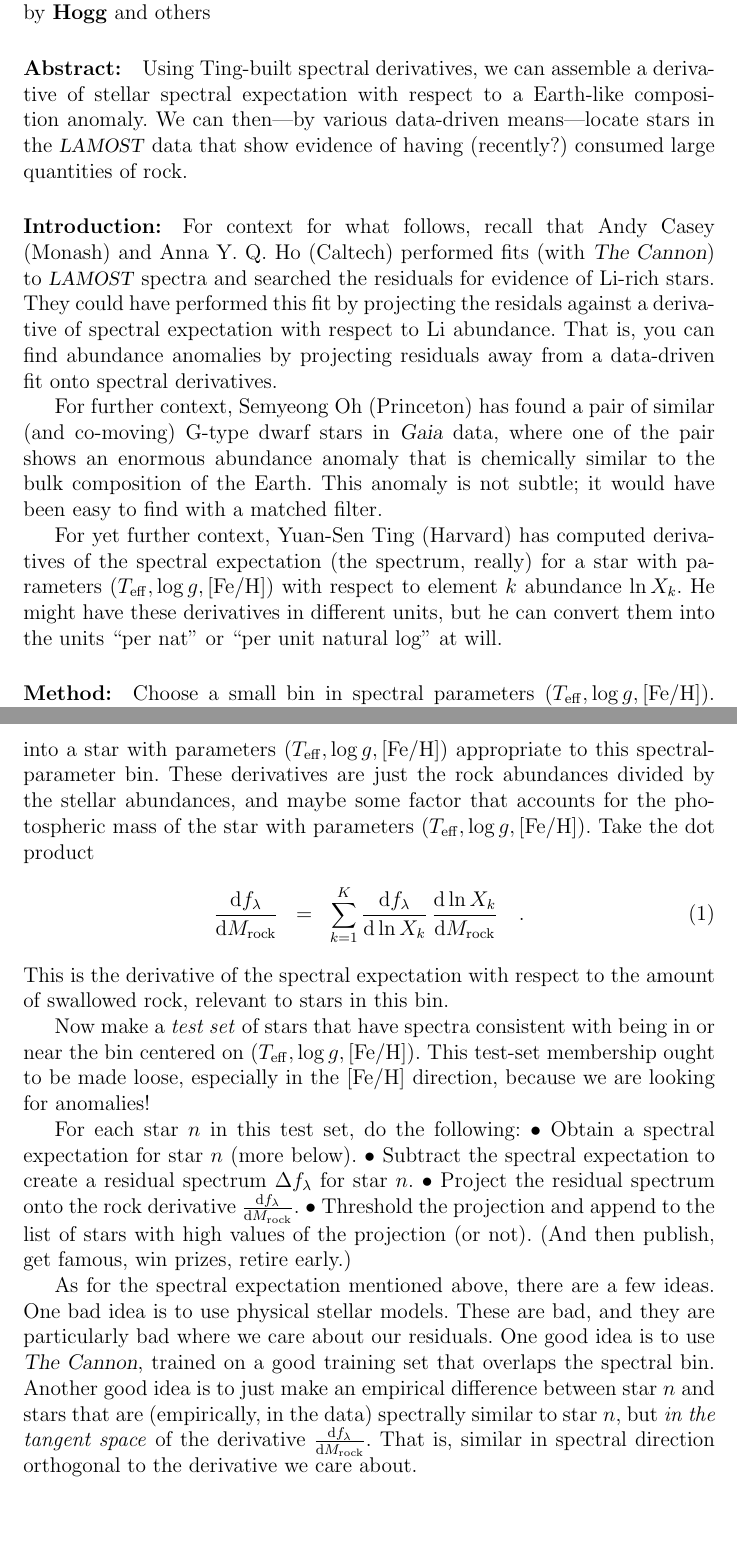
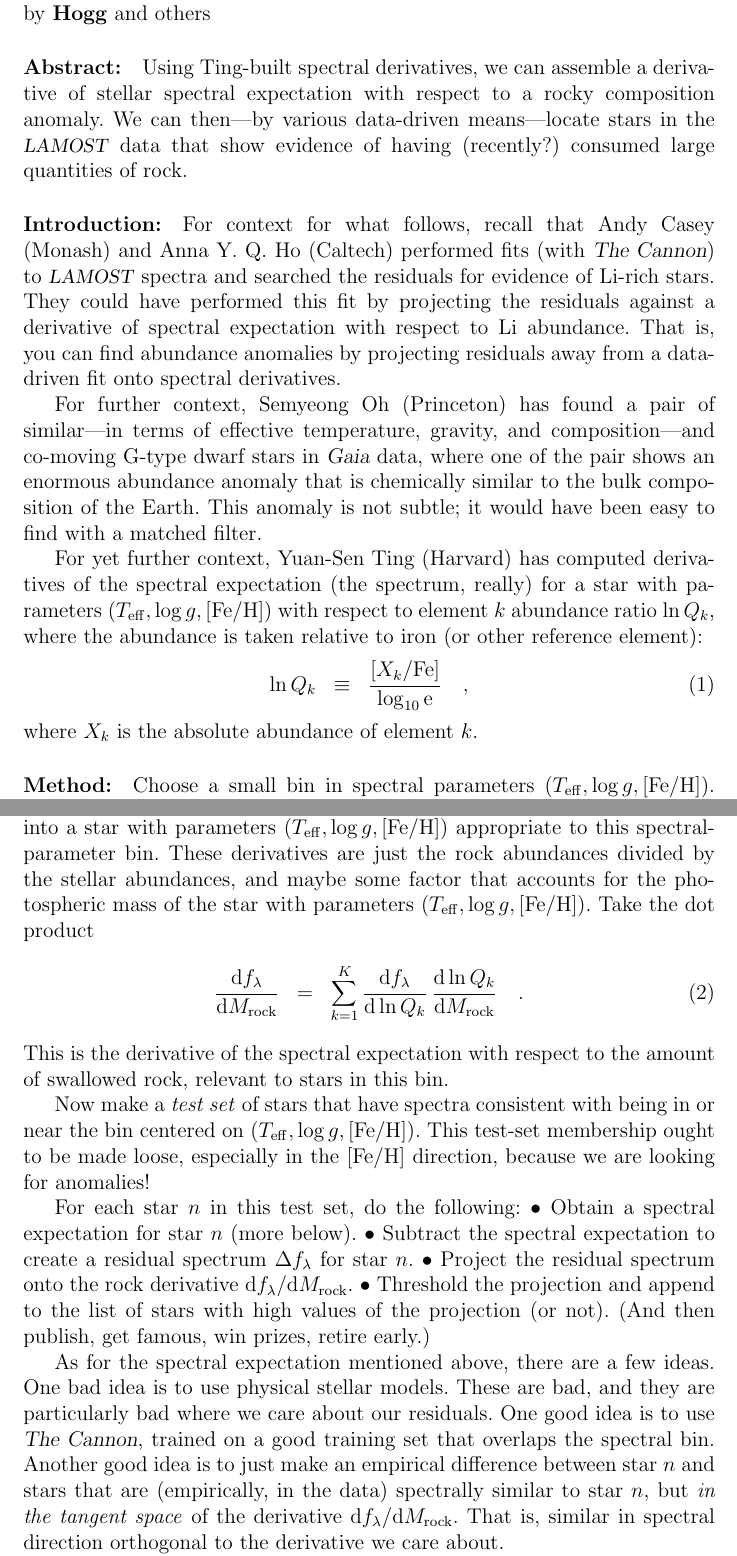
Before and after one commit to davidwhogg/Destroyer, a LaTeX document (notes/destroyer.tex): two parts of pages 1 and 2 of 2, joined at a grey line, cut so that both start at the same text, the shorter picture padded with empty space. Compiled offline with pdfLaTeX.

Commit message:
Anna and Rix changes

```diff
--- a/notes/destroyer.tex
+++ b/notes/destroyer.tex
@@ -6,6 +6,7 @@
 \newcommand{\TheCannon}{\project{The~Cannon}}
 \newcommand{\Gaia}{\project{Gaia}}
 
+\newcommand{\e}{\mathrm{e}}
 \newcommand{\dd}{\mathrm{d}}
 \newcommand{\teff}{T_{\mathrm{eff}}}
 \newcommand{\logg}{\log g}
@@ -23,7 +24,7 @@ by \textbf{Hogg} and others
 \paragraph{Abstract:}
 Using Ting-built spectral derivatives,
 we can assemble a derivative of stellar spectral expectation with respect
-to a Earth-like composition anomaly.
+to a rocky composition anomaly.
 We can then---by various data-driven means---locate stars in the
 \LAMOST\ data that show evidence of having (recently?) consumed
 large quantities of rock.
@@ -34,13 +35,14 @@ Y. Q. Ho (Caltech) performed fits (with \TheCannon) to
 \LAMOST\ spectra and searched the residuals for evidence of
 Li-rich stars.
 They could have performed this fit by projecting the
-residals against a derivative of spectral expectation with respect
+residuals against a derivative of spectral expectation with respect
 to Li abundance.
 That is, you can find abundance anomalies by projecting residuals away
 from a data-driven fit onto spectral derivatives.
 
-For further context, Semyeong Oh (Princeton) has found a pair of similar
-(and co-moving) G-type dwarf stars in \Gaia\ data, where one of the pair
+For further context, Semyeong Oh (Princeton) has found a pair of similar---in
+terms of effective temperature, gravity, and composition---and
+co-moving G-type dwarf stars in \Gaia\ data, where one of the pair
 shows an enormous abundance anomaly that is chemically similar to the
 bulk composition of the Earth.
 This anomaly is not subtle; it would have been easy to find with a matched
@@ -48,9 +50,13 @@ filter.
 
 For yet further context, Yuan-Sen Ting (Harvard) has computed derivatives
 of the spectral expectation (the spectrum, really) for a star with parameters
-$(\teff, \logg, \feh)$ with respect to element $k$ abundance $\ln X_k$.
-He might have these derivatives in different units, but he can convert them
-into the units ``per nat'' or ``per unit natural log'' at will.
+$(\teff, \logg, \feh)$ with respect to element $k$ abundance ratio $\ln Q_k$,
+where the abundance is taken relative to iron (or other reference element):
+\begin{eqnarray}
+\ln Q_k &\equiv& \frac{[X_k / \mathrm{Fe}]}{\log_{10} \e}
+\quad ,
+\end{eqnarray}
+where $X_k$ is the absolute abundance of element $k$.
 
 \paragraph{Method:}
 Choose a small bin in spectral parameters $(\teff, \logg, \feh)$.
@@ -72,7 +78,7 @@ mass of the star with parameters $(\teff, \logg, \feh)$.
 Take the dot product
 \begin{eqnarray}
   \frac{\dd f_\lambda}{\dd M_\rock} &=&
-  \sum_{k=1}^K \frac{\dd f_\lambda}{\dd\ln X_k}\,\frac{\dd\ln X_k}{\dd M_\rock}
+  \sum_{k=1}^K \frac{\dd f_\lambda}{\dd\ln Q_k}\,\frac{\dd\ln Q_k}{\dd M_\rock}
   \quad .
 \end{eqnarray}
 This is the derivative of the spectral expectation with respect to
@@ -89,7 +95,7 @@ $\bullet$~Obtain a spectral expectation for star $n$ (more below).
 $\bullet$~Subtract the spectral expectation to create a residual spectrum
           $\Delta f_\lambda$ for star $n$.
 $\bullet$~Project the residual spectrum onto the rock derivative
-          $\frac{\dd f_\lambda}{\dd M_\rock}$.
+          $\dd f_\lambda / \dd M_\rock$.
 $\bullet$~Threshold the projection and append to the list of stars with
           high values of the projection (or not).
 (And then publish, get famous, win prizes, retire early.)
@@ -102,7 +108,7 @@ spectral bin.
 Another good idea is to just make an empirical difference between star
 $n$ and stars that are (empirically, in the data) spectrally similar to
 star $n$, but \emph{in the tangent space} of the derivative
-$\frac{\dd f_\lambda}{\dd M_\rock}$.
+${\dd f_\lambda}/{\dd M_\rock}$.
 That is, similar in spectral direction orthogonal to the derivative we
 care about.
 
```
Also changed, not shown: notes/destroyer.tex (4 more changed lines).
